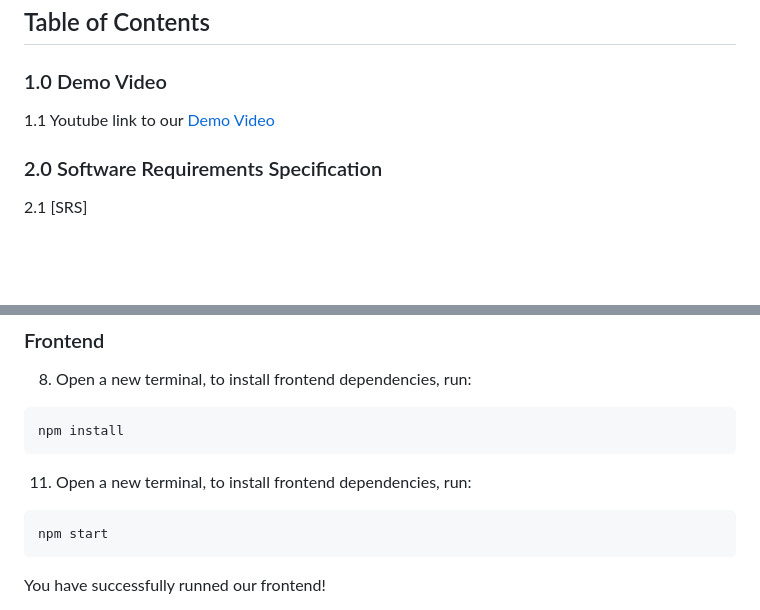
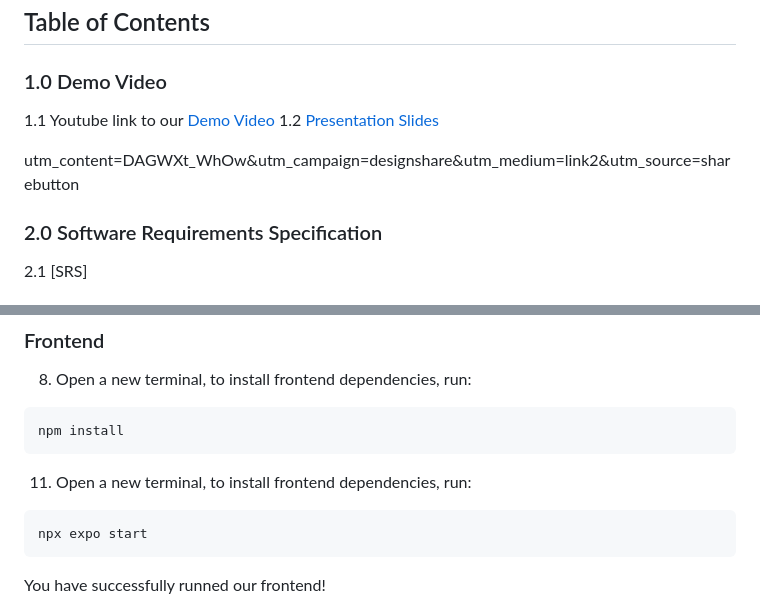
Before and after one commit to chiamzheng/Parkly, a Markdown page: README.md, 2 parts joined by grey strips. Drawn GitHub-style; blank space fills up the shorter version.

````diff
--- a/README.md
+++ b/README.md
@@ -18,6 +18,9 @@ We are group 70 from lab group SDAB, Nanyang Technological University, Singapore
 ## Table of Contents
 ### 1.0 Demo Video
 1.1 Youtube link to our [Demo Video](https://www.youtube.com/watch?v=GZ4Z2GCu7Ts)
+1.2 [Presentation Slides](https://www.canva.com/design/DAGWXt_WhOw/ZkWJLQ50WYH5vN1SkcJwpA/edit?)
+
+utm_content=DAGWXt_WhOw&utm_campaign=designshare&utm_medium=link2&utm_source=sharebutton
 ### 2.0 Software Requirements Specification
 2.1 [SRS]
 ### 3.0 Suporting Documents
@@ -78,7 +81,7 @@ npm install
 11) Open a new terminal, to install frontend dependencies, run:
 
 ```bash
-npm start
+npx expo start
 ```
 
 You have successfully runned our frontend!
````
